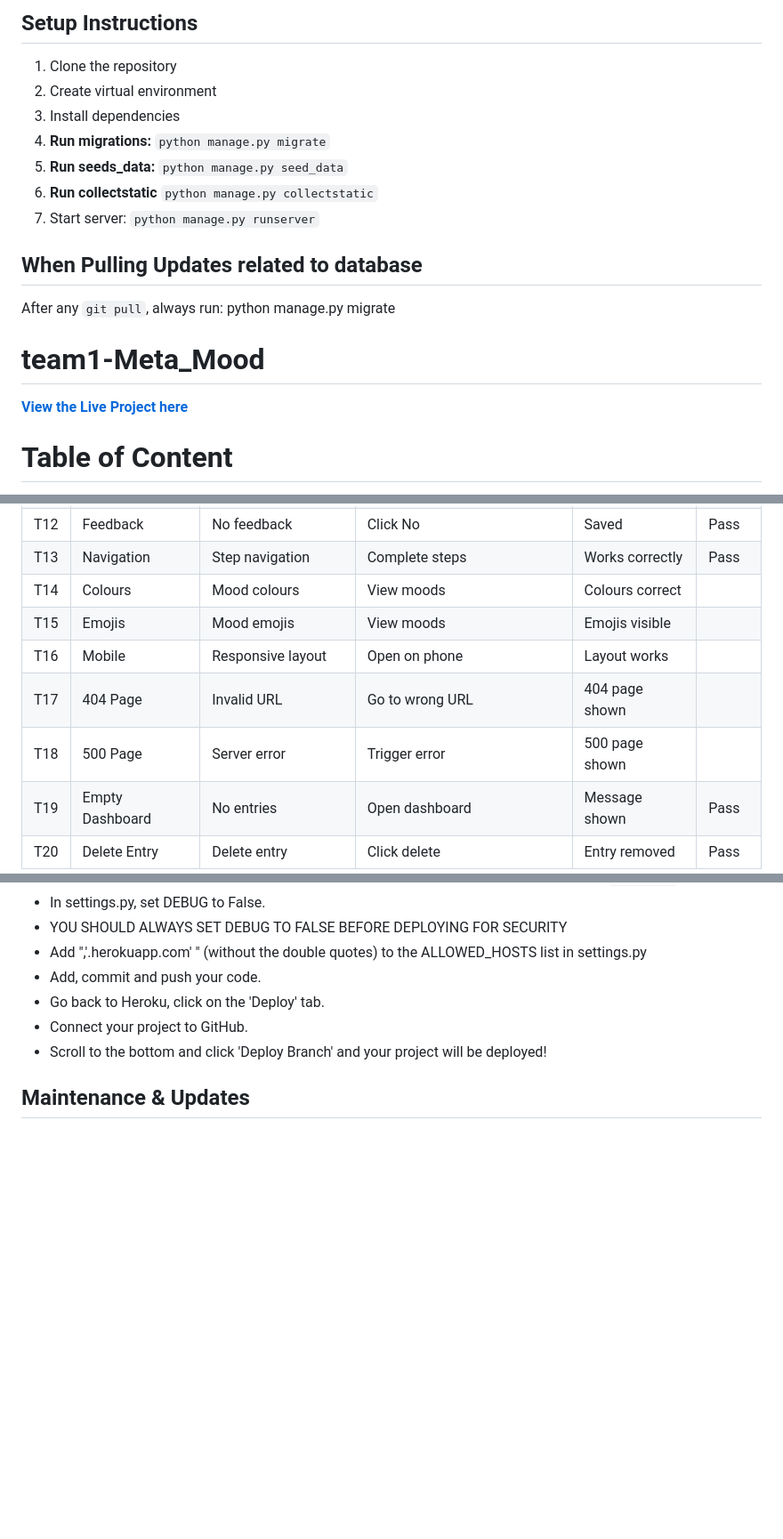
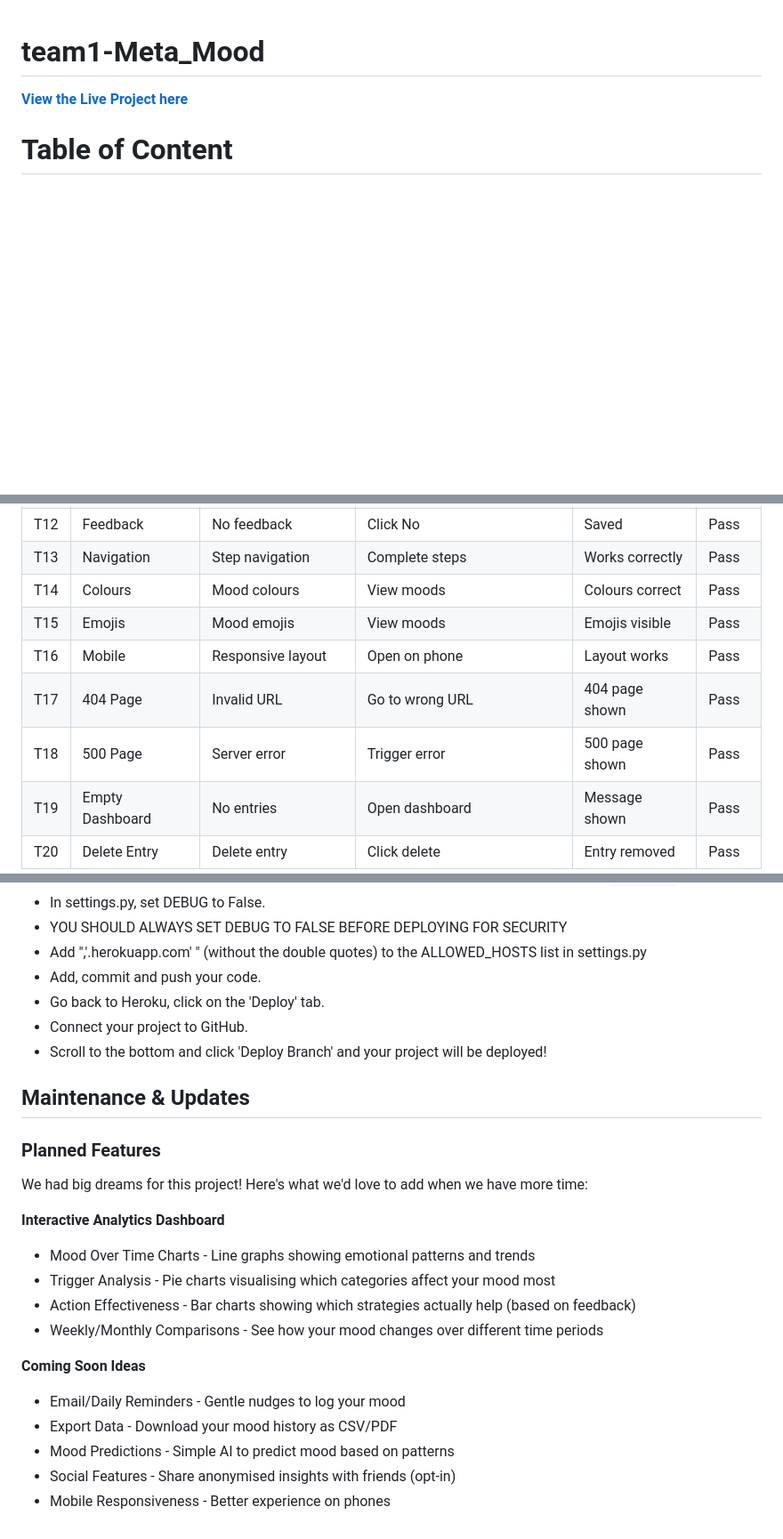
Before and after one commit to Coolafdood/meta-mood, a Markdown page: README.md, 3 parts joined by grey strips. Shown at 89% size. Drawn GitHub-style; blank space fills up the shorter version.

Commit message:
Update README with planned features and remove setup
Removed setup instructions and added planned features section.

```diff
--- a/README.md
+++ b/README.md
@@ -1,31 +1,3 @@
-## Setup Instructions
-
-1. Clone the repository
-2. Create virtual environment
-3. Install dependencies
-4. **Run migrations:** `python manage.py migrate`
-5. **Run seeds_data:** `python manage.py seed_data`
-6. **Run collectstatic** `python manage.py collectstatic`
-7. Start server: `python manage.py runserver`
-
-## When Pulling Updates related to database
-
-After any `git pull`, always run:
-python manage.py migrate
-
-
-
-
-
-
-
-
-
-
-
-
-
-
 # team1-Meta_Mood
 **[View the Live Project here](https://metamood-63b673a5590d.herokuapp.com/)**
 
@@ -258,11 +230,11 @@ The app helps users understand their emotional patterns and discover what actual
 | T11 | Feedback         | Yes feedback          | Click Yes                         | Saved            |  Pass  |
 | T12 | Feedback         | No feedback           | Click No                          | Saved            |  Pass  |
 | T13 | Navigation       | Step navigation       | Complete steps                    | Works correctly  |  Pass  |
-| T14 | Colours          | Mood colours          | View moods                        | Colours correct  |        |
-| T15 | Emojis           | Mood emojis           | View moods                        | Emojis visible   |        |
-| T16 | Mobile           | Responsive layout     | Open on phone                     | Layout works     |        |
-| T17 | 404 Page         | Invalid URL           | Go to wrong URL                   | 404 page shown   |        |
-| T18 | 500 Page         | Server error          | Trigger error                     | 500 page shown   |        |
+| T14 | Colours          | Mood colours          | View moods                        | Colours correct  |  Pass  |
+| T15 | Emojis           | Mood emojis           | View moods                        | Emojis visible   |  Pass  |
+| T16 | Mobile           | Responsive layout     | Open on phone                     | Layout works     |   Pass |
+| T17 | 404 Page         | Invalid URL           | Go to wrong URL                   | 404 page shown   |   Pass |
+| T18 | 500 Page         | Server error          | Trigger error                     | 500 page shown   |   Pass |
 | T19 | Empty Dashboard  | No entries            | Open dashboard                    | Message shown    |  Pass  |
 | T20 | Delete Entry     | Delete entry          | Click delete                      | Entry removed    |  Pass  |
 
@@ -393,3 +365,20 @@ The website was deployed to Heroku and can be found **[here](https://metamood-63
 - Scroll to the bottom and click 'Deploy Branch' and your project will be deployed!
 
 ## Maintenance & Updates
+
+### Planned Features
+
+We had big dreams for this project! Here's what we'd love to add when we have more time:
+
+**Interactive Analytics Dashboard**
+- Mood Over Time Charts - Line graphs showing emotional patterns and trends
+- Trigger Analysis - Pie charts visualising which categories affect your mood most
+- Action Effectiveness - Bar charts showing which strategies actually help (based on feedback)
+- Weekly/Monthly Comparisons - See how your mood changes over different time periods
+
+**Coming Soon Ideas**
+- Email/Daily Reminders - Gentle nudges to log your mood
+- Export Data - Download your mood history as CSV/PDF
+- Mood Predictions - Simple AI to predict mood based on patterns
+- Social Features - Share anonymised insights with friends (opt-in)
+- Mobile Responsiveness - Better experience on phones
```
